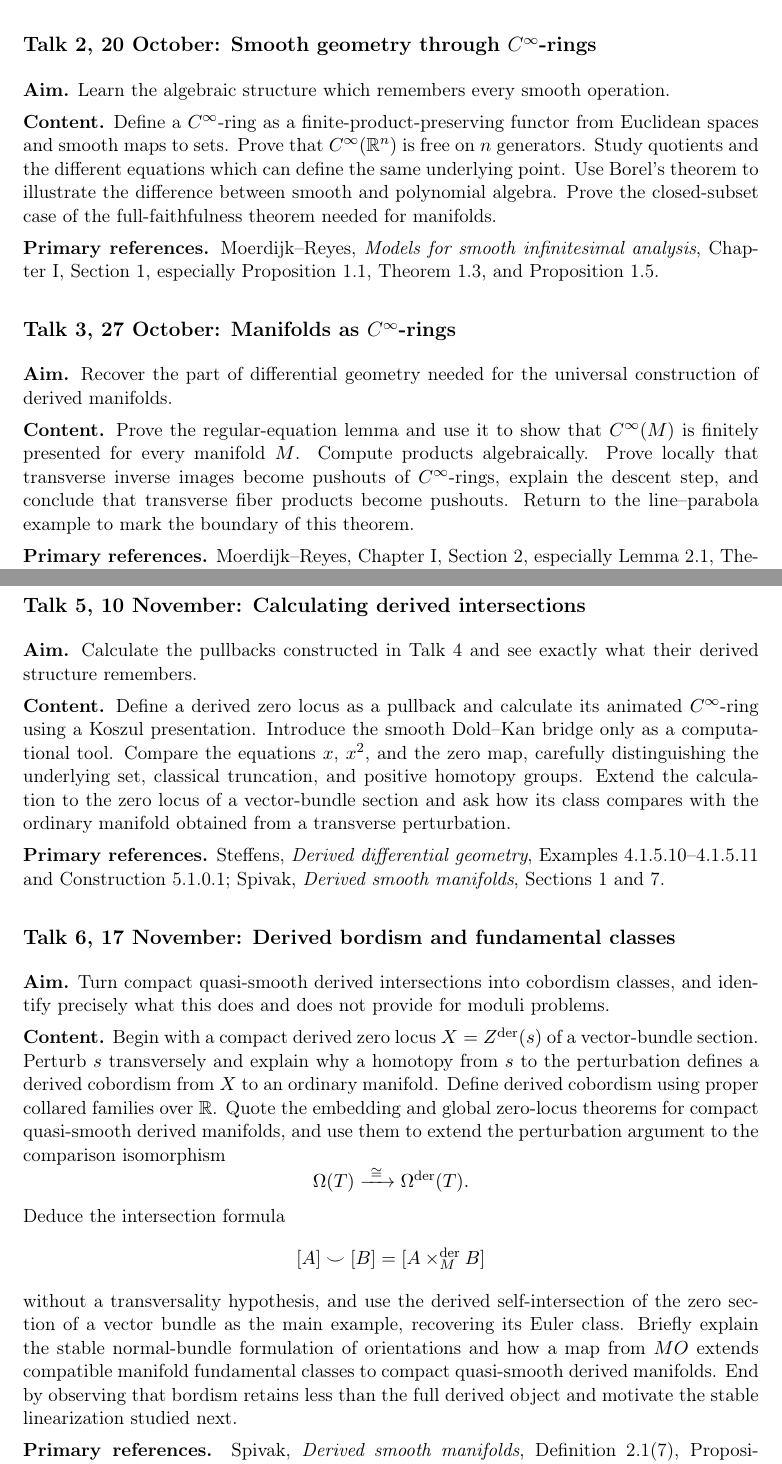
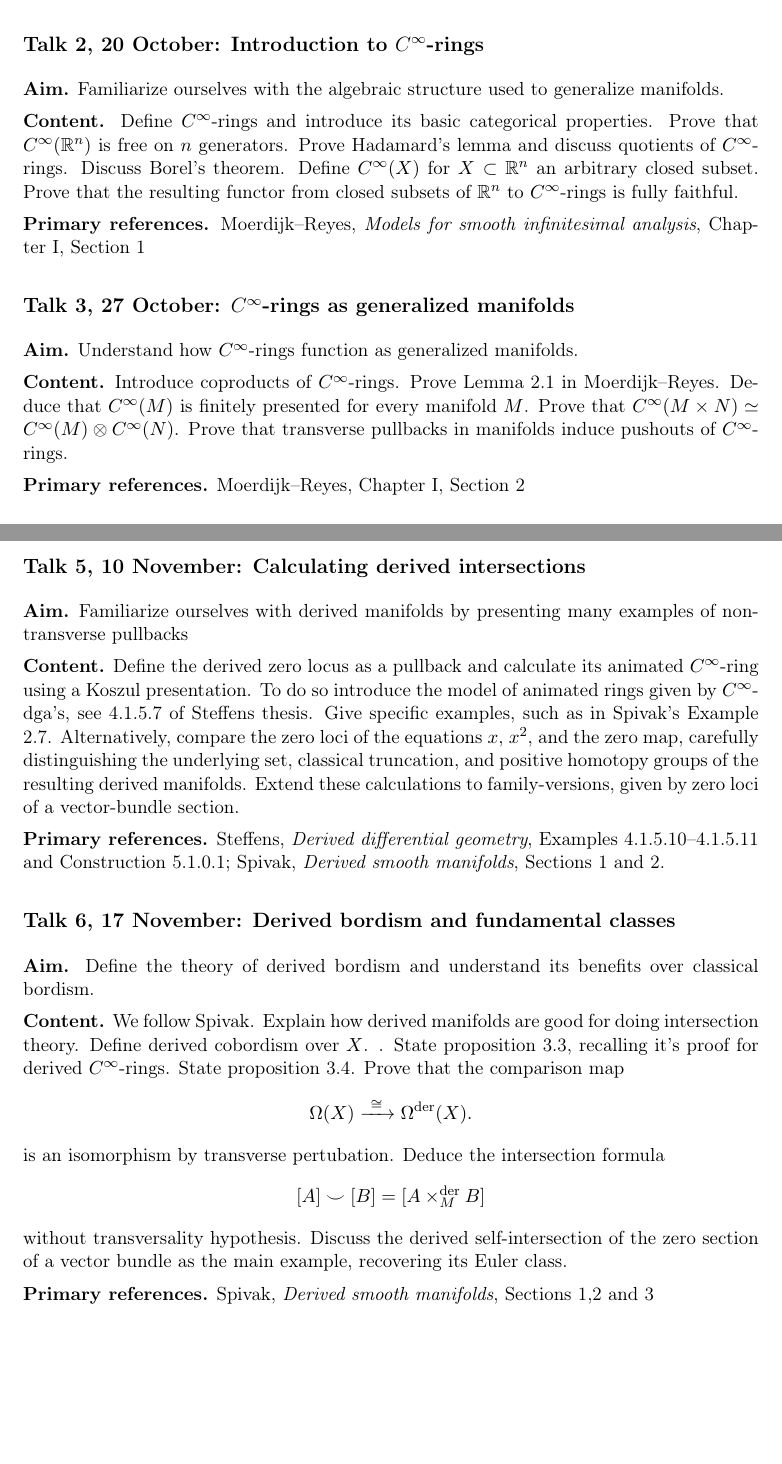
Before and after one commit to BastiaanCnossen/Derived-manifolds, a LaTeX document (program.tex): two parts of pages 2 and 3 of 6, joined at a grey line, cut so that both start at the same text, the shorter picture padded with empty space. Compiled offline with pdfLaTeX.

Commit message:
Edited the program up to talk 7

```diff
--- a/program.tex
+++ b/program.tex
@@ -63,27 +63,19 @@ elliptic equation, which allows one to present such moduli spaces locally as non
 Section~1.0.1; Pardon, \emph{Representability in non-linear elliptic Fredholm
 analysis}, Sections~1--2.}
 
-\Talk{2}{20 October}{Smooth geometry through \Cinfty-rings}
-{Learn the algebraic structure which remembers every smooth operation.}
-{Define a \Cinfty-ring as a finite-product-preserving functor from Euclidean
-spaces and smooth maps to sets. Prove that $\Cinfty(\mathbb R^n)$ is free on
-$n$ generators. Study quotients and the different equations which can define
-the same underlying point. Use Borel's theorem to illustrate the difference
-between smooth and polynomial algebra. Prove the closed-subset case of the
-full-faithfulness theorem needed for manifolds.}
+\Talk{2}{20 October}{Introduction to \Cinfty-rings}
+{Familiarize ourselves with the algebraic structure used to generalize manifolds.}
+{Define \Cinfty-rings and introduce its basic categorical properties. Prove that $\Cinfty(\mathbb R^n)$ is free on
+$n$ generators. Prove Hadamard's lemma and discuss quotients of \Cinfty-rings. Discuss Borel's theorem. Define $\Cinfty(X)$ for $X\subset \mathbb R^n$ an arbitrary closed subset. Prove that the resulting functor from closed subsets of $\mathbb{R}^n$ to $\Cinfty$-rings is fully faithful.}
 {Moerdijk--Reyes, \emph{Models for smooth infinitesimal analysis},
-Chapter~I, Section~1, especially Proposition~1.1, Theorem~1.3, and
-Proposition~1.5.}
+Chapter~I, Section~1}
 
-\Talk{3}{27 October}{Manifolds as \Cinfty-rings}
-{Recover the part of differential geometry needed for the universal
-construction of derived manifolds.}
-{Prove the regular-equation lemma and use it to show that $\Cinfty(M)$ is
-finitely presented for every manifold $M$. Compute products algebraically.
-Prove locally that transverse inverse images become pushouts of
-\Cinfty-rings, explain the descent step, and conclude that transverse fiber
-products become pushouts. Return to the line--parabola example to mark the
-boundary of this theorem.}
-{Moerdijk--Reyes, Chapter~I, Section~2, especially Lemma~2.1,
-Theorem~2.3, Propositions~2.5--2.6, and Theorem~2.8.}
+\Talk{3}{27 October}{\Cinfty-rings as generalized manifolds}
+{Understand how \Cinfty-rings function as generalized manifolds.}
+{Introduce coproducts of $\Cinfty$-rings. Prove Lemma 2.1 in Moerdijk--Reyes. Deduce that $\Cinfty(M)$ is finitely presented for every manifold $M$. Prove that $\Cinfty(M\times N) \simeq \Cinfty(M) \otimes \Cinfty(N)$. Prove that transverse pullbacks in manifolds induce pushouts of $\Cinfty$-rings.}
+{Moerdijk--Reyes, Chapter~I, Section~2}
 
+\Talk{4}{3 November}{From generalized manifolds to derived manifolds}
+{Understand why the universal enlargement of manifolds by arbitrary pullbacks should be an $\infty$-category.}
+{Formulate the 1-categorical universal property of finitely presented $\Cinfty$-rings. Use the results of the last talk to sketch a proof. Briefly introduce $\infty$-categories and homotopy pullbacks. Motivate the passage to $\infty$-categories for the theory of derived manifolds via abstract considerations and examples such as self-intersections. Discuss the process of ``animation". Define derived manifolds via the $\infty$-categorical analogue of the previous universal property. State the theorem of Carchedi--Steffens identifying them with finitely presented derived $\Cinfty$-rings. Discuss as much of the proof as possible.}
+{Carchedi--Steffens, \emph{On the universal property of derived manifolds}}
@@ -104,47 +82,21 @@ Corollary~5.2, Theorem~5.3, and Corollary~5.4.}
 
 \Talk{5}{10 November}{Calculating derived intersections}
-{Calculate the pullbacks constructed in Talk~4 and see exactly what their
-derived structure remembers.}
-{Define a derived zero locus as a pullback and calculate its animated
-\Cinfty-ring using a Koszul presentation. Introduce the smooth Dold--Kan
-bridge only as a computational tool. Compare the equations $x$, $x^2$, and the
-zero map, carefully distinguishing the underlying set, classical truncation,
-and positive homotopy groups. Extend the calculation to the zero locus of a
-vector-bundle section and ask how its class compares with the ordinary
-manifold obtained from a transverse perturbation.}
+{Familiarize ourselves with derived manifolds by presenting many examples of non-transverse pullbacks}
+{Define the derived zero locus as a pullback and calculate its animated \Cinfty-ring using a Koszul presentation. To do so introduce the model of animated rings given by \Cinfty-dga's, see 4.1.5.7 of Steffens thesis. Give specific examples, such as in Spivak's Example 2.7. Alternatively, compare the zero loci of the equations $x$, $x^2$, and the zero map, carefully distinguishing the underlying set, classical truncation, and positive homotopy groups of the resulting derived manifolds. Extend these calculations to family-versions, given by zero loci of a vector-bundle section.}
 {Steffens, \emph{Derived differential geometry},
-Examples~4.1.5.10--4.1.5.11 and Construction~5.1.0.1; Spivak,
-\emph{Derived smooth manifolds}, Sections~1 and~7.}
+Examples~4.1.5.10--4.1.5.11 and Construction~5.1.0.1; Spivak, \emph{Derived smooth manifolds}, Sections~1 and~2.}
 
 \Talk{6}{17 November}{Derived bordism and fundamental classes}
-{Turn compact quasi-smooth derived intersections into cobordism classes, and identify precisely
-what this does and does not provide for moduli problems.}
-{Begin with a compact derived zero locus $X=Z^{\mathrm{der}}(s)$ of a
-vector-bundle section. Perturb $s$ transversely and explain why a homotopy from
-$s$ to the perturbation defines a derived cobordism from $X$ to an ordinary
-manifold. Define derived cobordism using proper collared families over
-$\mathbb R$. Quote the embedding and global zero-locus theorems for compact
-quasi-smooth derived manifolds, and use them to extend the perturbation argument to the
-comparison isomorphism
+{Define the theory of derived bordism and understand its benefits over classical bordism.}
+{We follow Spivak. Explain how derived manifolds are good for doing intersection theory. Define derived cobordism over $X$. . State proposition~3.3, recalling it's proof for derived \Cinfty-rings. State proposition~3.4. Prove that the comparison map
 \[
-  \Omega(T) \xrightarrow{\ \cong\ } \Omega^{\mathrm{der}}(T).
+\Omega(X) \xrightarrow{\ \cong\ } \Omega^{\mathrm{der}}(X).
 \]
-Deduce the intersection formula
+is an isomorphism by transverse pertubation. Deduce the intersection formula
 \[
-  [A]\smile[B]=[A\mathbin{\times^{\mathrm{der}}_M}B]
+[A]\smile[B]=[A\mathbin{\times^{\mathrm{der}}_M}B]
 \]
-without a transversality hypothesis, and use the derived self-intersection of
-the zero section of a vector bundle as the main example, recovering its Euler
-class. Briefly explain the stable normal-bundle formulation of orientations
-and how a map from~$MO$ extends compatible manifold fundamental classes to
-compact quasi-smooth derived manifolds. End by observing that bordism retains less than the
-full derived object and motivate the stable linearization studied next.}
-{Spivak, \emph{Derived smooth manifolds}, Definition~2.1(7),
-Proposition~3.3, Definitions~3.5--3.6, Theorem~3.12, and
-Corollary~3.13, together with the discussion of fundamental classes in
-Section~1; Carchedi--Steffens, Theorem~5.10, for comparison with the modern
-framework; Joyce,
-\emph{D-manifolds and d-orbifolds}, Section~15, for comparison with the
-orbifold and virtual-class setting.}
+without transversality hypothesis. Discuss the derived self-intersection of the zero section of a vector bundle as the main example, recovering its Euler class.}
+{Spivak, \emph{Derived smooth manifolds}, Sections 1,2 and 3}
 
 \Talk{7}{24 November}{Stable linearization and tangent complexes}
```
Also changed, not shown: program.tex (30 more changed lines).
